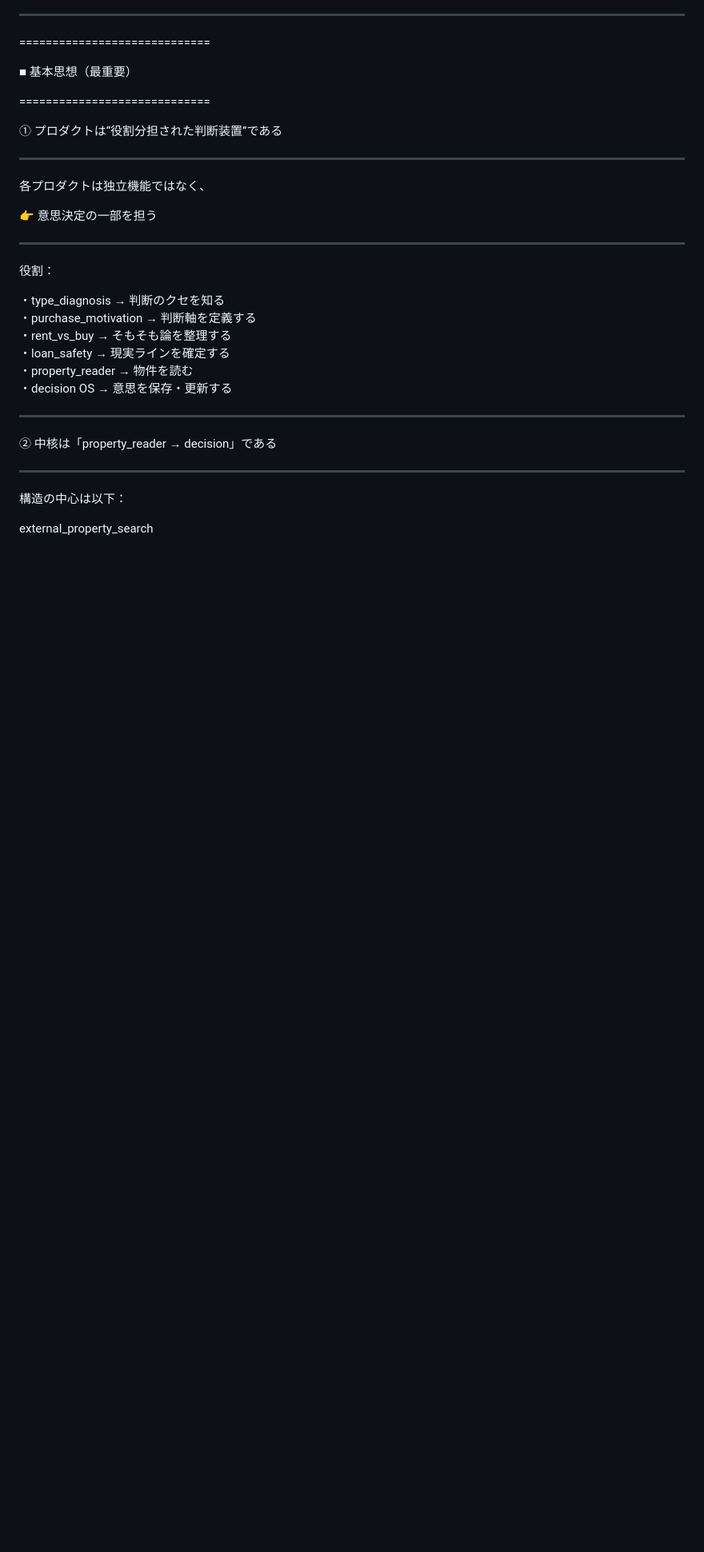
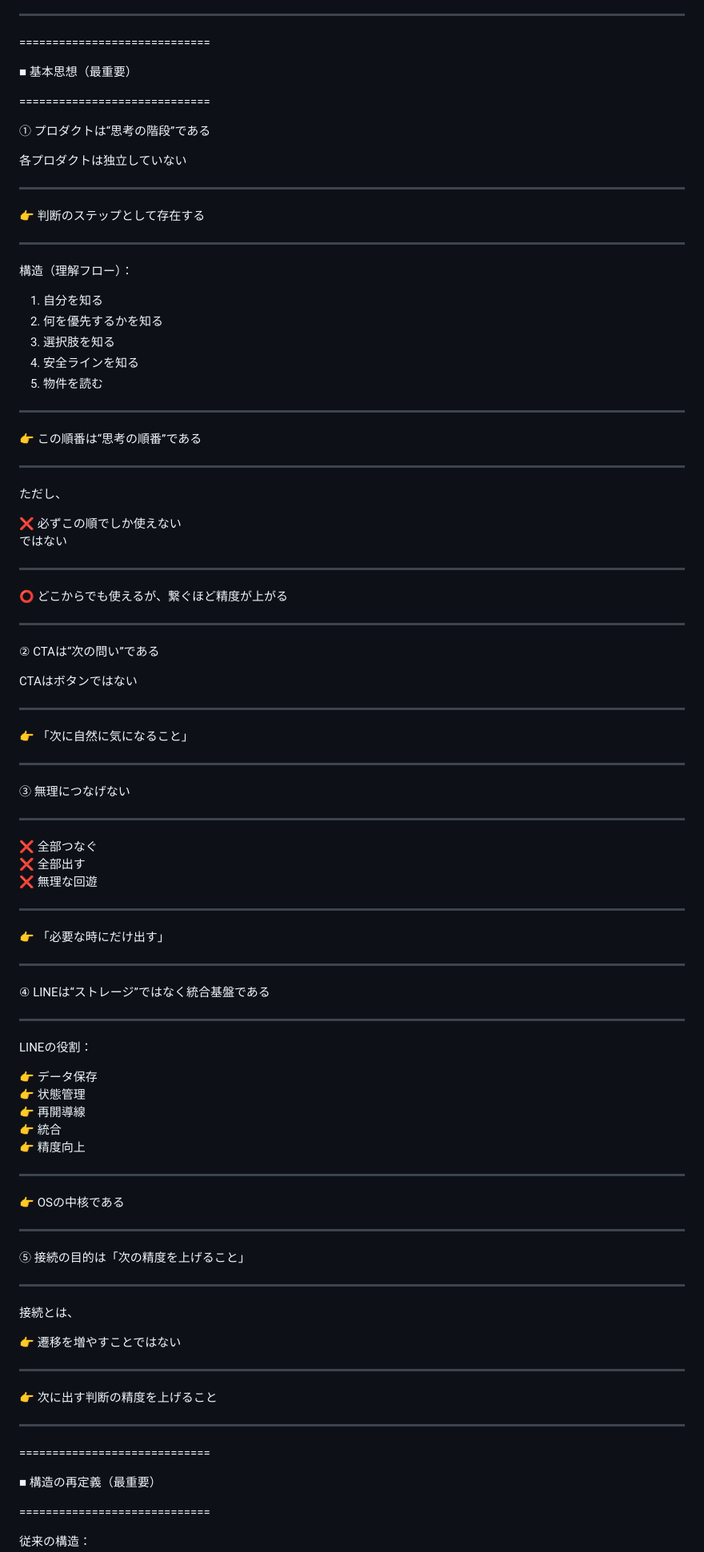
Before and after one commit to iekau-prep/antigravity-brain, a Markdown page: brain/system/product_connection_design.md, the part around one of its changes. Shown at 80% size. GitHub-like rendering; blank space fills up the shorter version.

```diff
--- a/brain/system/product_connection_design.md
+++ b/brain/system/product_connection_design.md
@@ -43,31 +42,102 @@ Status: Core
 
 =============================
 
-① プロダクトは“役割分担された判断装置”である
+① プロダクトは“思考の階段”である
+
+各プロダクトは独立していない
 
 ---
 
-各プロダクトは独立機能ではなく、
-
-👉 意思決定の一部を担う
+👉 判断のステップとして存在する
 
 ---
 
-役割：
+構造（理解フロー）：
 
-・type_diagnosis → 判断のクセを知る
-・purchase_motivation → 判断軸を定義する
-・rent_vs_buy → そもそも論を整理する
-・loan_safety → 現実ラインを確定する
-・property_reader → 物件を読む
-・decision OS → 意思を保存・更新する
+1. 自分を知る
+2. 何を優先するかを知る
+3. 選択肢を知る
+4. 安全ラインを知る
+5. 物件を読む
 
 ---
 
-② 中核は「property_reader → decision」である
+👉 この順番は“思考の順番”である
 
 ---
 
-構造の中心は以下：
+ただし、
 
-external_property_search
+❌ 必ずこの順でしか使えない
+ではない
+
+---
+
+⭕ どこからでも使えるが、繋ぐほど精度が上がる
+
+---
+
+② CTAは“次の問い”である
+
+CTAはボタンではない
+
+---
+
+👉 「次に自然に気になること」
+
+---
+
+③ 無理につなげない
+
+---
+
+❌ 全部つなぐ
+❌ 全部出す
+❌ 無理な回遊
+
+---
+
+👉 「必要な時にだけ出す」
+
+---
+
+④ LINEは“ストレージ”ではなく統合基盤である
+
+---
+
+LINEの役割：
+
+👉 データ保存
+👉 状態管理
+👉 再開導線
+👉 統合
+👉 精度向上
+
+---
+
+👉 OSの中核である
+
+---
+
+⑤ 接続の目的は「次の精度を上げること」
+
+---
+
+接続とは、
+
+👉 遷移を増やすことではない
+
+---
+
+👉 次に出す判断の精度を上げること
+
+---
+
+=============================
+
+■ 構造の再定義（最重要）
+
+=============================
+
+従来の構造：
+
```
Also changed, not shown: other parts of brain/system/product_connection_design.md (+236 -103 lines).
